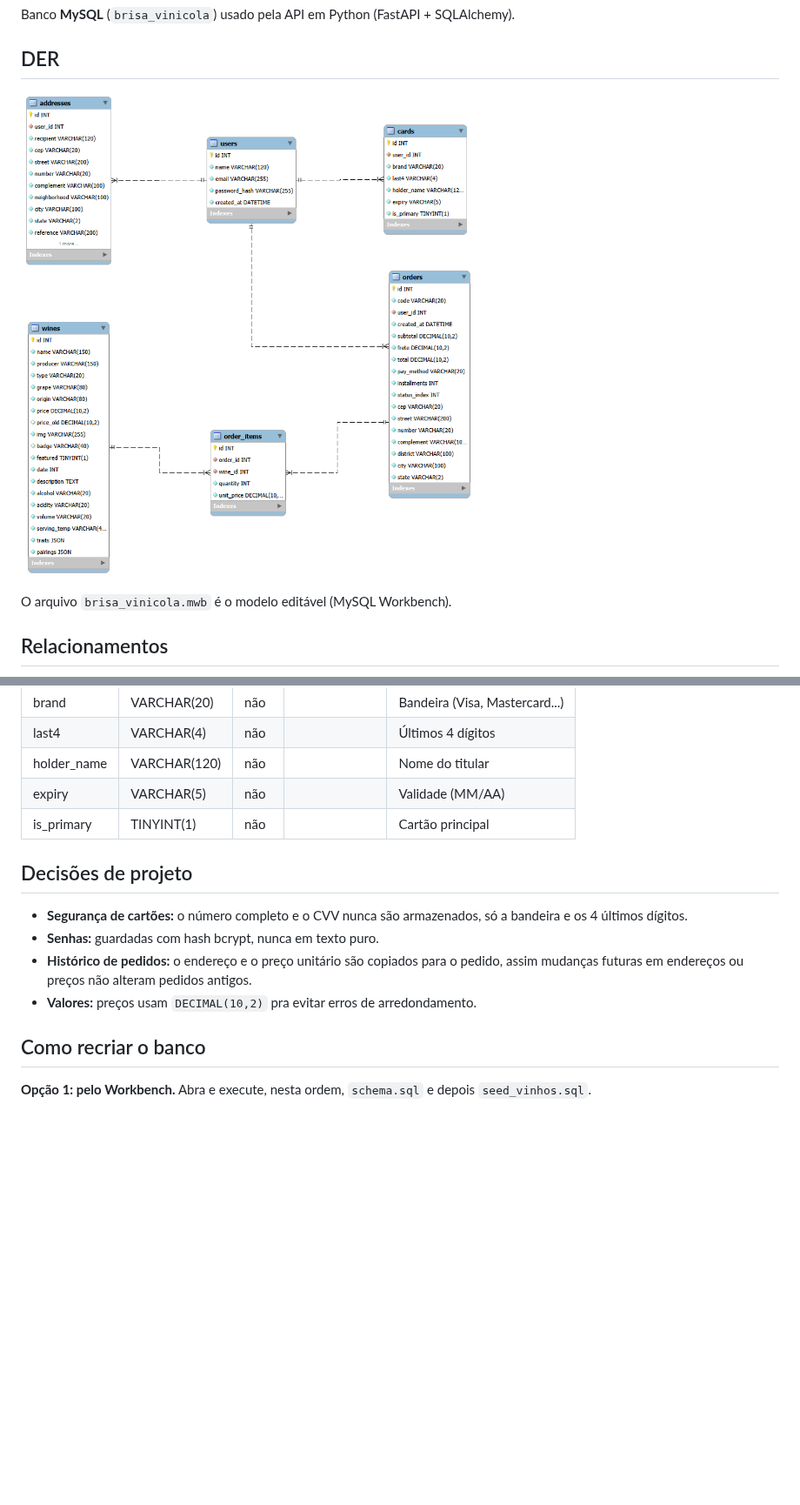
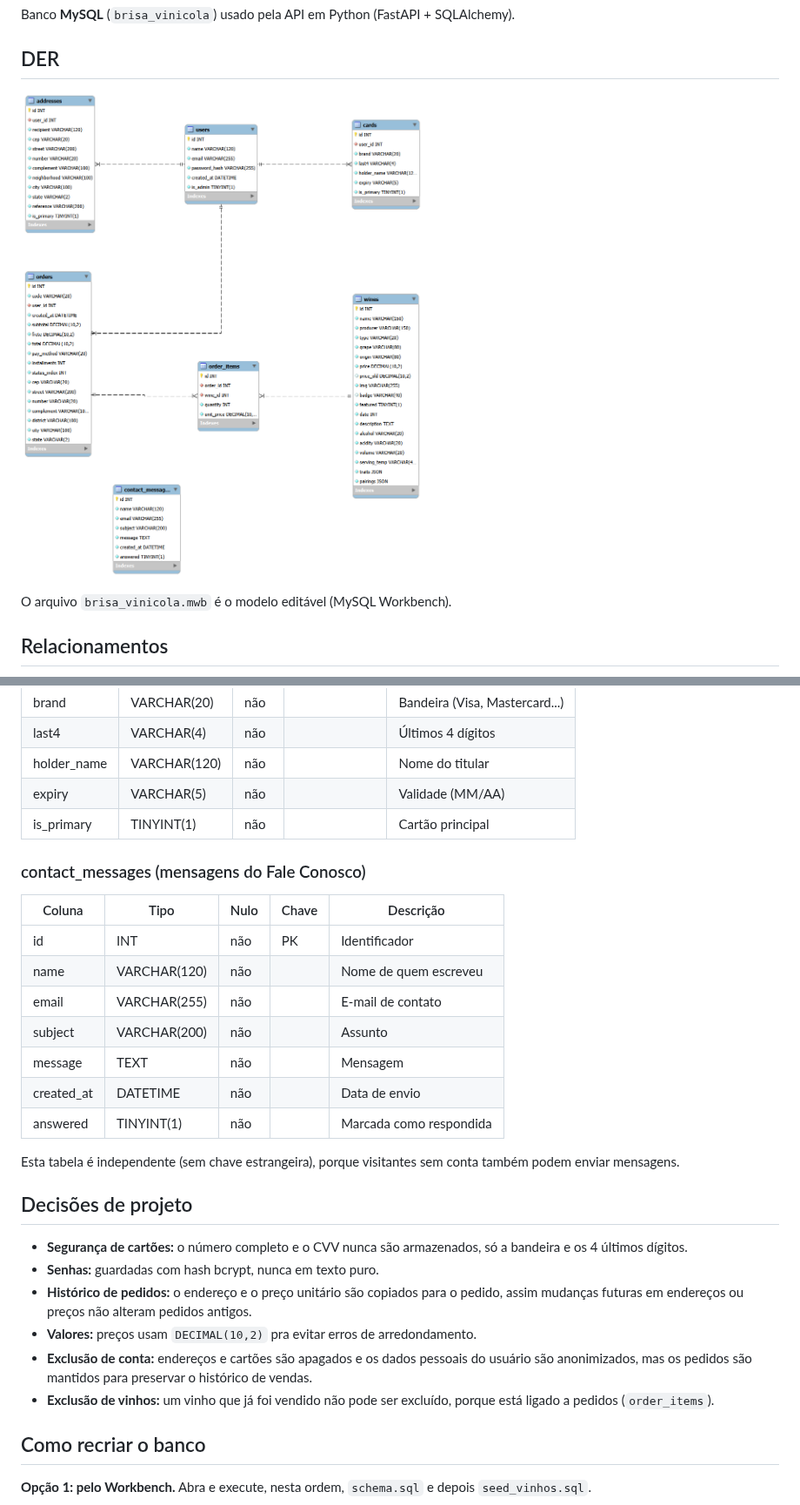
Before and after one commit to ipaixao1/Brisa-Vinicola, a Markdown page: database/README.md, 2 parts joined by grey strips. Shown at 87% size. Drawn GitHub-style; pictures changed too: database/DER.png; blank space fills up the shorter version.

Commit message:
feat: CRUDs de usuarios, vinhos (admin) e fale conosco; documentacao do banco atualizada

```diff
--- a/database/README.md
+++ b/database/README.md
@@ -104,11 +105,26 @@ O arquivo `brisa_vinicola.mwb` é o modelo editável (MySQL Workbench).
 | expiry | VARCHAR(5) | não | | Validade (MM/AA) |
 | is_primary | TINYINT(1) | não | | Cartão principal |
 
+### contact_messages (mensagens do Fale Conosco)
+| Coluna | Tipo | Nulo | Chave | Descrição |
+|---|---|---|---|---|
+| id | INT | não | PK | Identificador |
+| name | VARCHAR(120) | não | | Nome de quem escreveu |
+| email | VARCHAR(255) | não | | E-mail de contato |
+| subject | VARCHAR(200) | não | | Assunto |
+| message | TEXT | não | | Mensagem |
+| created_at | DATETIME | não | | Data de envio |
+| answered | TINYINT(1) | não | | Marcada como respondida |
+
+Esta tabela é independente (sem chave estrangeira), porque visitantes sem conta também podem enviar mensagens.
+
 ## Decisões de projeto
 - **Segurança de cartões:** o número completo e o CVV nunca são armazenados, só a bandeira e os 4 últimos dígitos.
 - **Senhas:** guardadas com hash bcrypt, nunca em texto puro.
 - **Histórico de pedidos:** o endereço e o preço unitário são copiados para o pedido, assim mudanças futuras em endereços ou preços não alteram pedidos antigos.
 - **Valores:** preços usam `DECIMAL(10,2)` pra evitar erros de arredondamento.
+- **Exclusão de conta:** endereços e cartões são apagados e os dados pessoais do usuário são anonimizados, mas os pedidos são mantidos para preservar o histórico de vendas.
+- **Exclusão de vinhos:** um vinho que já foi vendido não pode ser excluído, porque está ligado a pedidos (`order_items`).
 
 ## Como recriar o banco
 
```
Also changed, not shown: other parts of database/README.md (+1 -0 lines), backend/README.md (+18 -0 lines), 14 other files.
